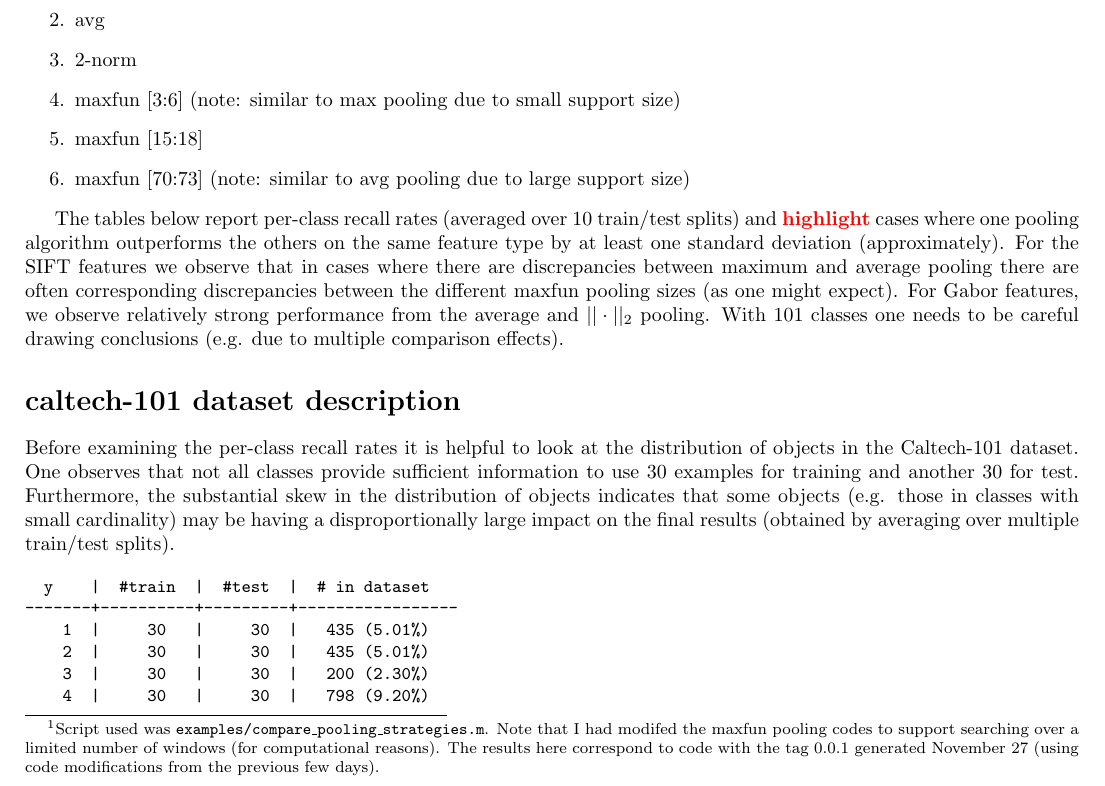
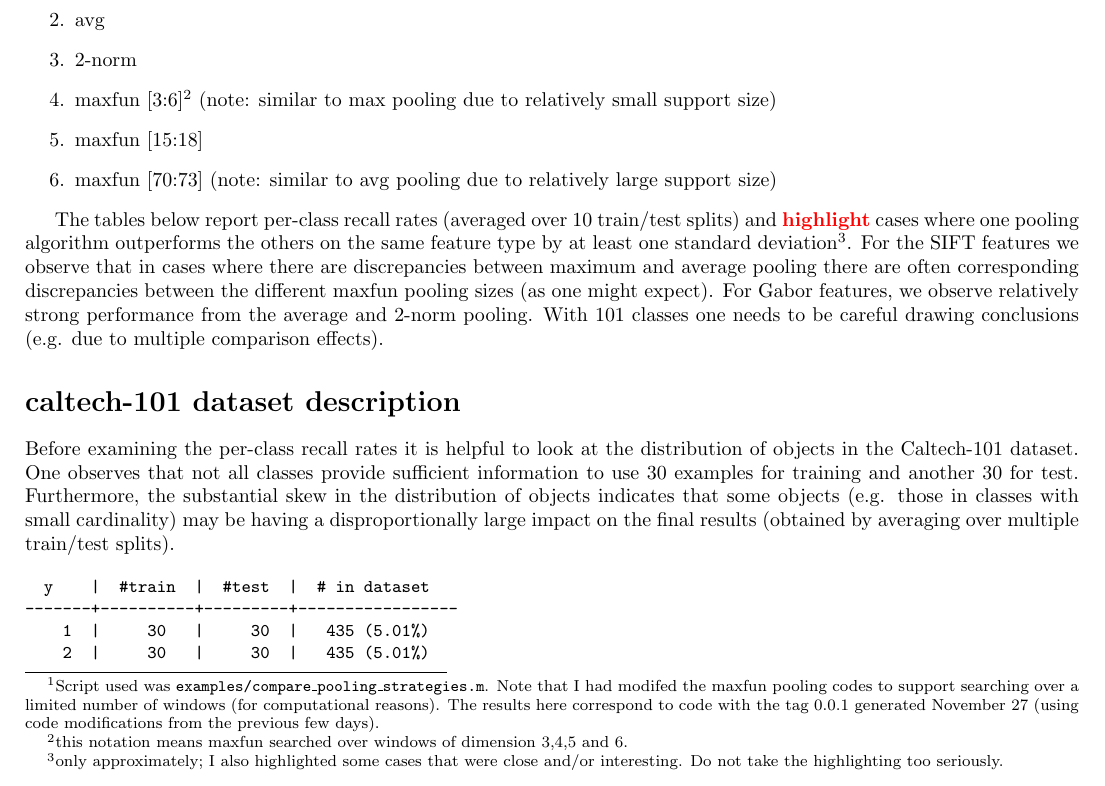
Before and after one commit to mjpekala/maxfun-experiment, a LaTeX document (doc/notes_nov27_2016/notes.tex): part of page 1 of 7, cut so that both start at the same text. Compiled offline with pdfLaTeX.

Commit message:
minor updates

```diff
--- a/doc/notes_nov27_2016/notes.tex
+++ b/doc/notes_nov27_2016/notes.tex
@@ -35,15 +35,15 @@ The pooling strategies compared are (the order below indicates the corresponding
 \item max
 \item avg
 \item 2-norm
-\item maxfun [3:6]       (note: similar to max pooling due to small support size)
+\item maxfun [3:6]\footnote{this notation means maxfun searched over windows of dimension 3,4,5 and 6.} (note: similar to max pooling due to relatively small support size)
 \item maxfun [15:18]
-\item maxfun [70:73]  (note: similar to avg pooling due to large support size)
+\item maxfun [70:73]  (note: similar to avg pooling due to relatively large support size)
 \end{enumerate}
 
 
-The tables below report per-class recall rates (averaged over 10 train/test splits) and \hl{highlight} cases where one pooling algorithm outperforms the others on the same feature type by at least one standard deviation (approximately).
+The tables below report per-class recall rates (averaged over 10 train/test splits) and \hl{highlight} cases where one pooling algorithm outperforms the others on the same feature type by at least one standard deviation\footnote{only approximately; I also highlighted some cases that were close and/or interesting.  Do not take the highlighting too seriously.}.
 For the SIFT features we observe that in cases where there are discrepancies between maximum and average pooling there are often corresponding discrepancies between the different maxfun pooling sizes (as one might expect).
-For Gabor features, we observe relatively strong performance from the average and $||\cdot||_2$ pooling.
+For Gabor features, we observe relatively strong performance from the average and 2-norm pooling.
 With 101 classes one needs to be careful drawing conclusions (e.g. due to multiple comparison effects).
 
 
```
